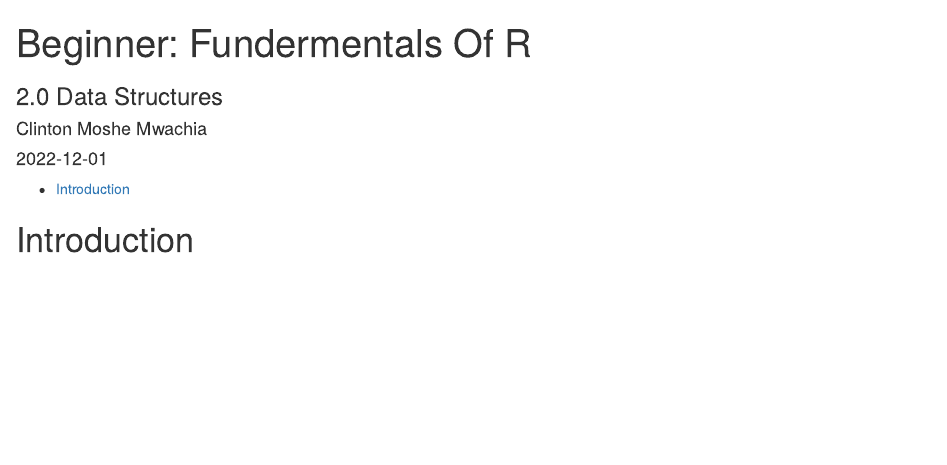
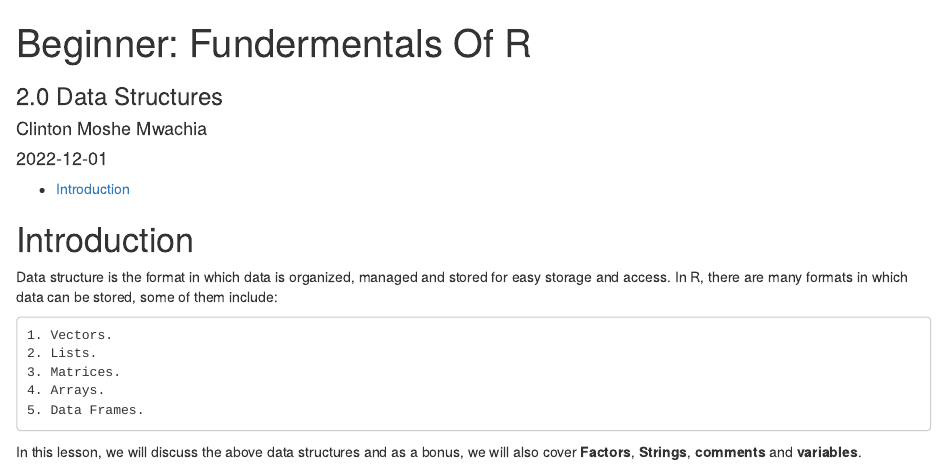
Before and after one commit to clinton-mwachia/r-course, an R Markdown document (Beginner/Introduction to R and RStudio/2/2.0-Data-Structures.Rmd): the page in a window 1100 px wide, from its top. Rendered offline with R 4.5, knitr and Pandoc, with nearby package versions.

Commit message:
introduction

````diff
--- a/Beginner/Introduction to R and RStudio/2/2.0-Data-Structures.Rmd
+++ b/Beginner/Introduction to R and RStudio/2/2.0-Data-Structures.Rmd
@@ -14,5 +14,15 @@ knitr::opts_chunk$set(echo = TRUE)
 
 # Introduction
 
+Data structure is the format in which data is organized, managed and stored for easy storage and access. In R, there are many formats in which data can be stored, some of them include:
+
+    1. Vectors.
+    2. Lists.
+    3. Matrices.
+    4. Arrays.
+    5. Data Frames.
+
+In this lesson, we will discuss the above data structures and as a bonus, we will also cover **Factors**, **Strings**, **comments** and **variables**.
+
 ```{r}
 ```
````
Also changed, not shown: Beginner/Introduction to R and RStudio/2/2.0-Data-Structures.html.
